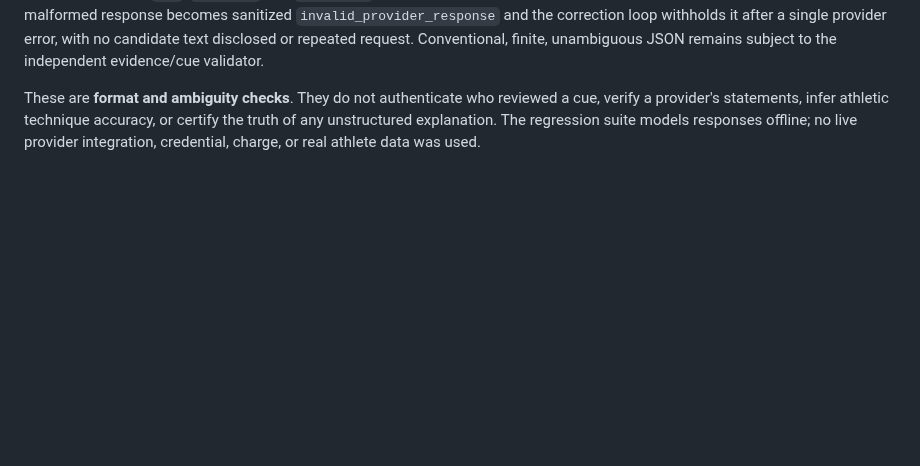
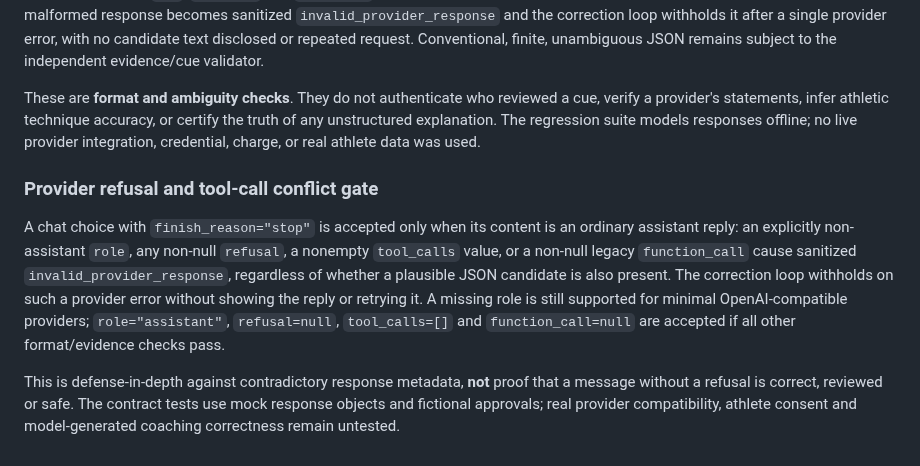
Before and after one commit to KemalGC/CS4501_Startup, a Markdown page: strokesense/COACHING_CLI.md, the part around the change. GitHub-like rendering; blank space fills up the shorter version.

Commit message:
docs: explain fail-closed refusal and tool response handling (#58)

```diff
--- a/strokesense/COACHING_CLI.md
+++ b/strokesense/COACHING_CLI.md
@@ -179,3 +179,22 @@ reviewed a cue, verify a provider's statements, infer athletic technique
 accuracy, or certify the truth of any unstructured explanation. The
 regression suite models responses offline; no live provider integration,
 credential, charge, or real athlete data was used.
+
+
+### Provider refusal and tool-call conflict gate
+
+A chat choice with `finish_reason="stop"` is accepted only when its content
+is an ordinary assistant reply: an explicitly non-assistant `role`, any
+non-null `refusal`, a nonempty `tool_calls` value, or a non-null legacy
+`function_call` cause sanitized `invalid_provider_response`, regardless of
+whether a plausible JSON candidate is also present. The correction loop
+withholds on such a provider error without showing the reply or retrying it.
+A missing role is still supported for minimal OpenAI-compatible providers;
+`role="assistant"`, `refusal=null`, `tool_calls=[]` and
+`function_call=null` are accepted if all other format/evidence checks pass.
+
+This is defense-in-depth against contradictory response metadata, **not**
+proof that a message without a refusal is correct, reviewed or safe. The
+contract tests use mock response objects and fictional approvals; real
+provider compatibility, athlete consent and model-generated coaching
+correctness remain untested.
```
